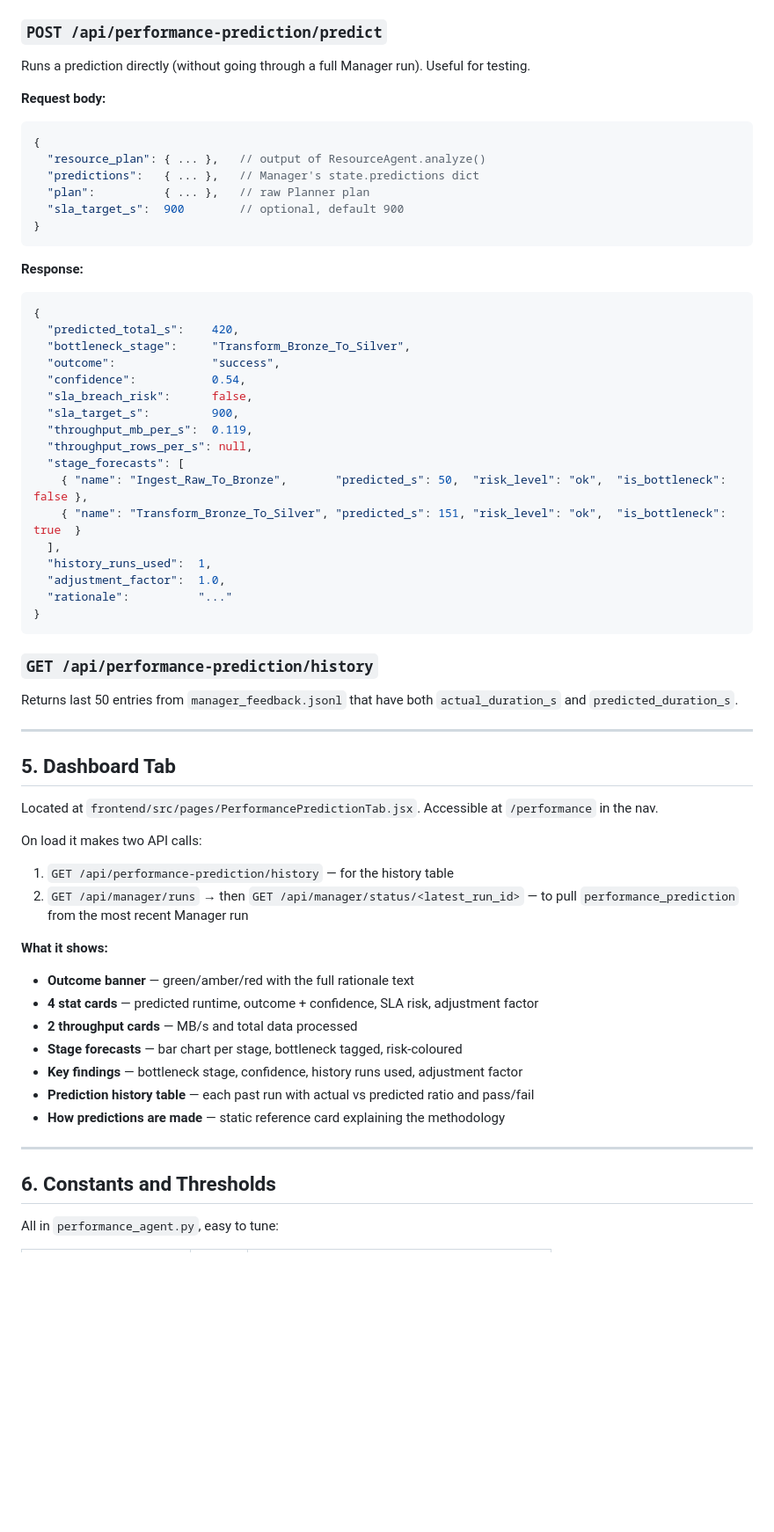
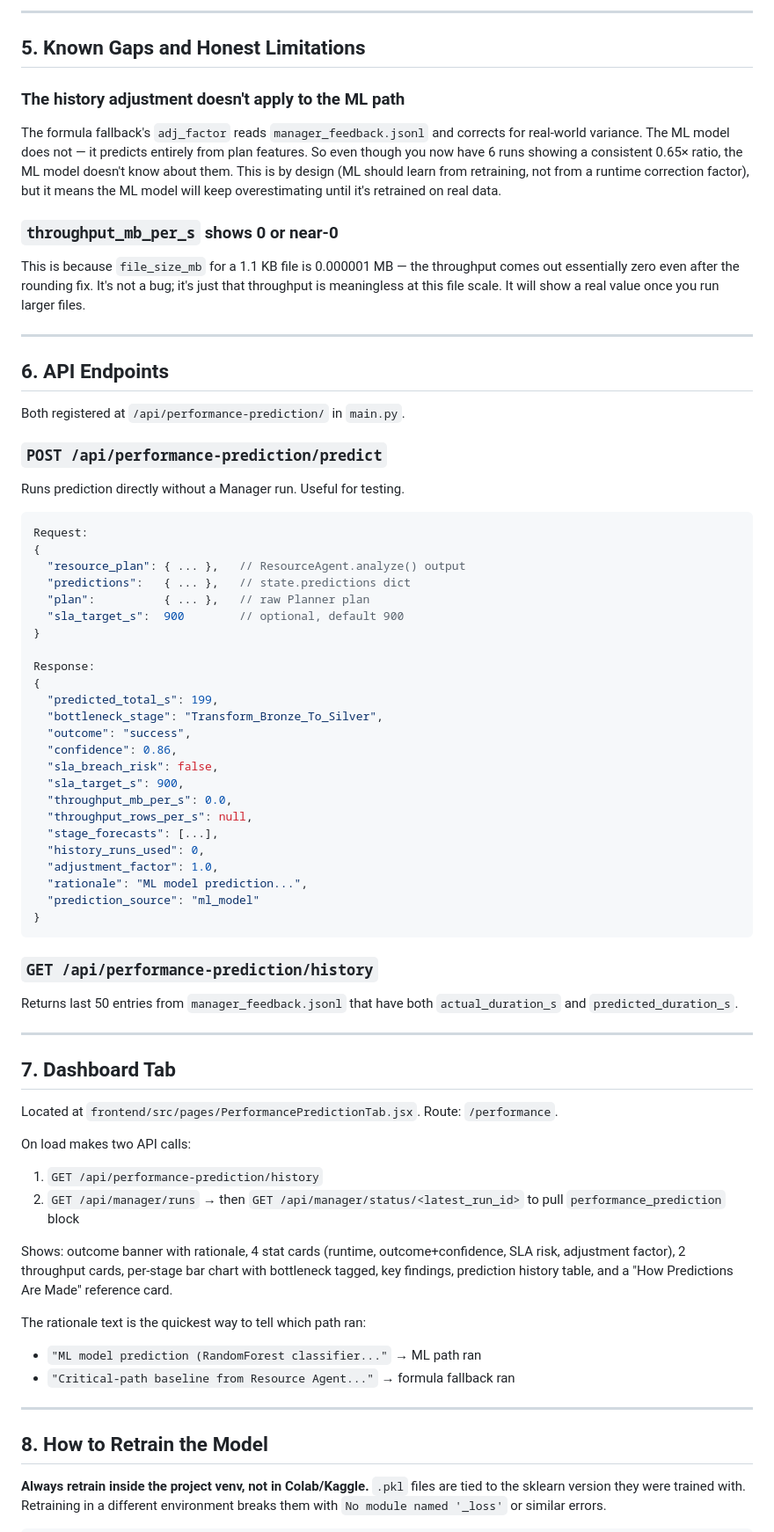
Before and after one commit to Manvith-M-Nayak/Data-Pipeline-Orchestrator, a Markdown page: unified/performance_prediction_agent/Performance prediction agent.md, the part around one of its changes. Shown at 88% size. Rendered like a GitHub page; blank space fills up the shorter version.

Commit message:
Update performance prediction documentation

````diff
--- a/unified/performance_prediction_agent/Performance prediction agent.md
+++ b/unified/performance_prediction_agent/Performance prediction agent.md
@@ -167,36 +180,52 @@ Both registered under `/api/performance-prediction/` in `main.py`.
+---
+
+## 5. Known Gaps and Honest Limitations
+
+
+### The history adjustment doesn't apply to the ML path
+
+The formula fallback's `adj_factor` reads `manager_feedback.jsonl` and corrects for real-world variance. The ML model does not — it predicts entirely from plan features. So even though you now have 6 runs showing a consistent 0.65× ratio, the ML model doesn't know about them. This is by design (ML should learn from retraining, not from a runtime correction factor), but it means the ML model will keep overestimating until it's retrained on real data.
+
+### `throughput_mb_per_s` shows 0 or near-0
+
+This is because `file_size_mb` for a 1.1 KB file is 0.000001 MB — the throughput comes out essentially zero even after the rounding fix. It's not a bug; it's just that throughput is meaningless at this file scale. It will show a real value once you run larger files.
+
+
+
+---
+
+## 6. API Endpoints
+
+Both registered at `/api/performance-prediction/` in `main.py`.
 
 ### `POST /api/performance-prediction/predict`
 
-Runs a prediction directly (without going through a full Manager run). Useful for testing.
+Runs prediction directly without a Manager run. Useful for testing.
 
-**Request body:**
 ```json
+Request:
 {
-  "resource_plan": { ... },   // output of ResourceAgent.analyze()
-  "predictions":   { ... },   // Manager's state.predictions dict
+  "resource_plan": { ... },   // ResourceAgent.analyze() output
+  "predictions":   { ... },   // state.predictions dict
   "plan":          { ... },   // raw Planner plan
   "sla_target_s":  900        // optional, default 900
 }
-```
 
-**Response:**
-```json
+Response:
 {
-  "predicted_total_s":    420,
-  "bottleneck_stage":     "Transform_Bronze_To_Silver",
-  "outcome":              "success",
-  "confidence":           0.54,
-  "sla_breach_risk":      false,
-  "sla_target_s":         900,
-  "throughput_mb_per_s":  0.119,
+  "predicted_total_s": 199,
+  "bottleneck_stage": "Transform_Bronze_To_Silver",
+  "outcome": "success",
+  "confidence": 0.86,
+  "sla_breach_risk": false,
+  "sla_target_s": 900,
+  "throughput_mb_per_s": 0.0,
   "throughput_rows_per_s": null,
-  "stage_forecasts": [
-    { "name": "Ingest_Raw_To_Bronze",       "predicted_s": 50,  "risk_level": "ok",  "is_bottleneck": false },
-    { "name": "Transform_Bronze_To_Silver", "predicted_s": 151, "risk_level": "ok",  "is_bottleneck": true  }
-  ],
-  "history_runs_used":  1,
-  "adjustment_factor":  1.0,
-  "rationale":          "..."
+  "stage_forecasts": [...],
+  "history_runs_used": 0,
+  "adjustment_factor": 1.0,
+  "rationale": "ML model prediction...",
+  "prediction_source": "ml_model"
 }
 ```
 
@@ -206,27 +235,23 @@ Returns last 50 entries from `manager_feedback.jsonl` that have both `actual_dur
 
 ---
 
-## 5. Dashboard Tab
+## 7. Dashboard Tab
 
-Located at `frontend/src/pages/PerformancePredictionTab.jsx`. Accessible at `/performance` in the nav.
+Located at `frontend/src/pages/PerformancePredictionTab.jsx`. Route: `/performance`.
 
-On load it makes two API calls:
-1. `GET /api/performance-prediction/history` — for the history table
-2. `GET /api/manager/runs` → then `GET /api/manager/status/<latest_run_id>` — to pull `performance_prediction` from the most recent Manager run
+On load makes two API calls:
+1. `GET /api/performance-prediction/history`
+2. `GET /api/manager/runs` → then `GET /api/manager/status/<latest_run_id>` to pull `performance_prediction` block
 
-**What it shows:**
+Shows: outcome banner with rationale, 4 stat cards (runtime, outcome+confidence, SLA risk, adjustment factor), 2 throughput cards, per-stage bar chart with bottleneck tagged, key findings, prediction history table, and a "How Predictions Are Made" reference card.
 
-- **Outcome banner** — green/amber/red with the full rationale text
-- **4 stat cards** — predicted runtime, outcome + confidence, SLA risk, adjustment factor
-- **2 throughput cards** — MB/s and total data processed
-- **Stage forecasts** — bar chart per stage, bottleneck tagged, risk-coloured
-- **Key findings** — bottleneck stage, confidence, history runs used, adjustment factor
-- **Prediction history table** — each past run with actual vs predicted ratio and pass/fail
-- **How predictions are made** — static reference card explaining the methodology
+The rationale text is the quickest way to tell which path ran:
+- `"ML model prediction (RandomForest classifier..."` → ML path ran
+- `"Critical-path baseline from Resource Agent..."` → formula fallback ran
 
 ---
 
-## 6. Constants and Thresholds
+## 8. How to Retrain the Model
 
-All in `performance_agent.py`, easy to tune:
+**Always retrain inside the project venv, not in Colab/Kaggle.** `.pkl` files are tied to the sklearn version they were trained with. Retraining in a different environment breaks them with `No module named '_loss'` or similar errors.
 
````
Also changed, not shown: other parts of unified/performance_prediction_agent/Performance prediction agent.md (+186 -195 lines).
